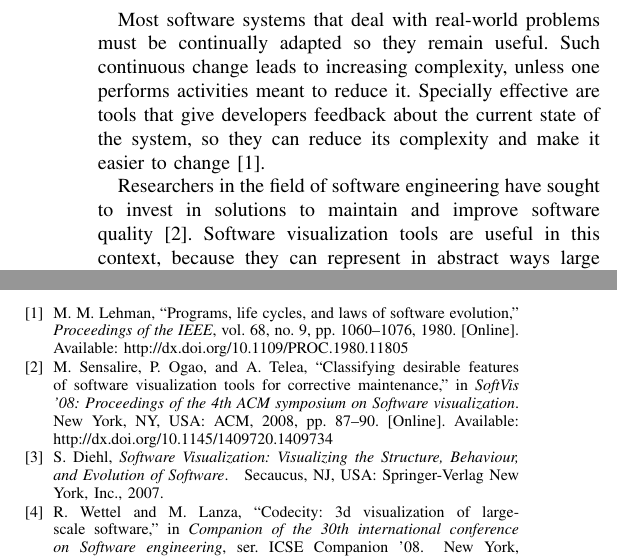
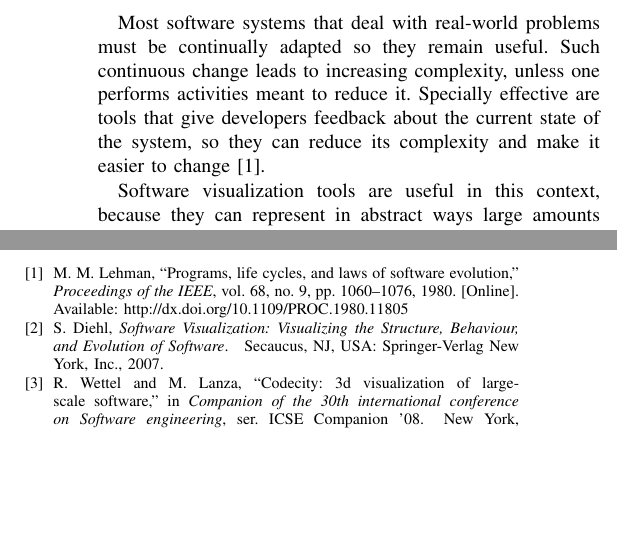
Before and after one commit to rodrigorgs/skyscrapar-icse2013, a LaTeX paper (skyscrapar-icse2013.tex, which reads contents.tex): two parts of the columns of pages 1 and 4 of 5, joined at a grey line, cut so that both start at the same text, the shorter picture padded with empty space. Compiled offline with pdfLaTeX.

Commit message:
retirando uma frase

```diff
--- a/contents.tex
+++ b/contents.tex
@@ -1,7 +1,7 @@
 \section{Introduction} \label{sec:intro}
 Most software systems that deal with real-world problems must be continually adapted so they remain useful. Such continuous change leads to increasing complexity, unless one performs activities meant to reduce it. Specially effective are tools that give developers feedback about the current state of the system, so they can reduce its complexity and make it easier to change~\cite{lehman:1980}.
 
-Researchers in the field of software engineering have sought to invest in solutions to maintain and improve software quality~\cite{Sensalire:2008}. Software visualization tools are useful in this context, because they can represent in abstract ways large amounts of information about a software system. Furthermore, because people are good at identifying patterns in visual representations~\cite{diehl:2007}, software visualizations can provide quick insights about the characteristics of the software, such as quality metrics and design flaws.
+Software visualization tools are useful in this context, because they can represent in abstract ways large amounts of information about a software system. Furthermore, because people are good at identifying patterns in visual representations~\cite{diehl:2007}, software visualizations can provide quick insights about the characteristics of the software, such as quality metrics and design flaws.
 
 Three-dimensional software visualizations take advantage of the extra dimension to represent more information, or to employ visual metaphors that are familiar. For example, CodeCity~\cite{wettel:2008} represents software as a city with blocks and buildings.
 
```
